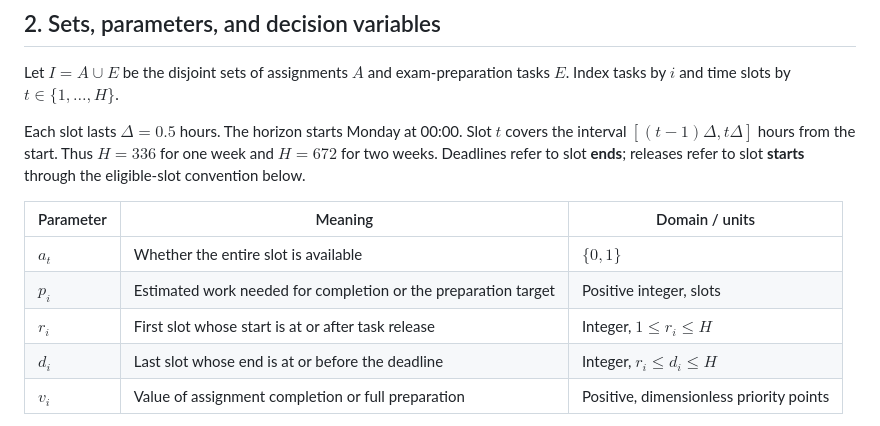
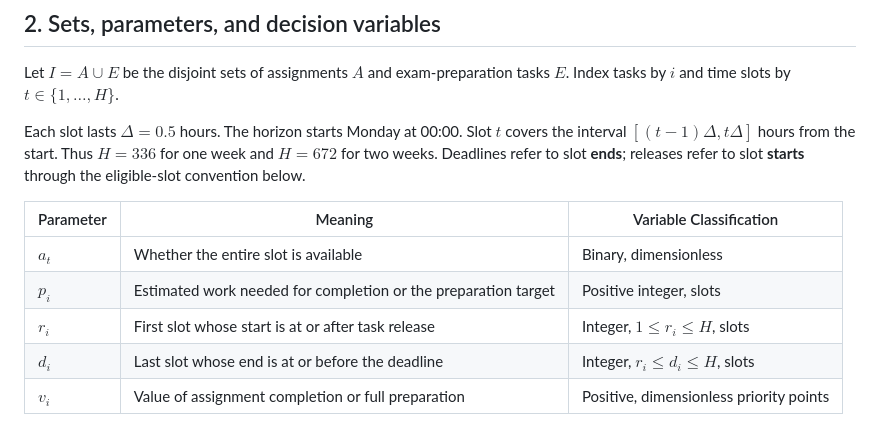
Before and after one commit to cteraji-asu/MAE494598Optimization, a Markdown page: Project-1-Problem-Formulation-Final.md, the part around the change. GitHub-like rendering.

Commit message:
Variable Classification Update

```diff
--- a/Project-1-Problem-Formulation-Final.md
+++ b/Project-1-Problem-Formulation-Final.md
@@ -20,12 +20,12 @@ Let $I=A\cup E$ be the disjoint sets of assignments $A$ and exam-preparation tas
 
 Each slot lasts $\Delta=0.5$ hours. The horizon starts Monday at 00:00. Slot $t$ covers the interval $[(t-1)\Delta,t\Delta]$ hours from the start. Thus $H=336$ for one week and $H=672$ for two weeks. Deadlines refer to slot **ends**; releases refer to slot **starts** through the eligible-slot convention below.
 
-| Parameter | Meaning | Domain / units |
+| Parameter | Meaning | Variable Classification |
 |---|---|---|
-| $a_t$ | Whether the entire slot is available | $\{0,1\}$ |
+| $a_t$ | Whether the entire slot is available | Binary, dimensionless |
 | $p_i$ | Estimated work needed for completion or the preparation target | Positive integer, slots |
-| $r_i$ | First slot whose start is at or after task release | Integer, $1\le r_i\le H$ |
-| $d_i$ | Last slot whose end is at or before the deadline | Integer, $r_i\le d_i\le H$ |
+| $r_i$ | First slot whose start is at or after task release | Integer, $1\le r_i\le H$, slots |
+| $d_i$ | Last slot whose end is at or before the deadline | Integer, $r_i\le d_i\le H$, slots |
 | $v_i$ | Value of assignment completion or full preparation | Positive, dimensionless priority points |
 
 For a real timestamp, round release upward to the next eligible slot start and deadline downward to the preceding eligible slot end. Estimate $p_i=\lceil\text{required hours}/\Delta\rceil$. These conservative conversions avoid counting a partly available or post-deadline slot. Tasks with no eligible slot cannot receive work.
```
